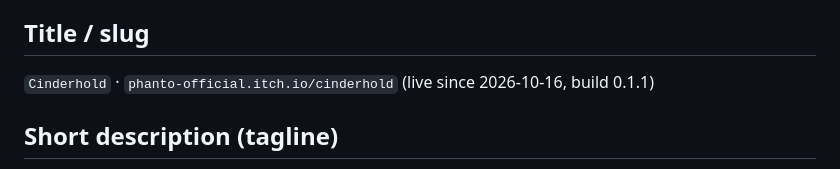
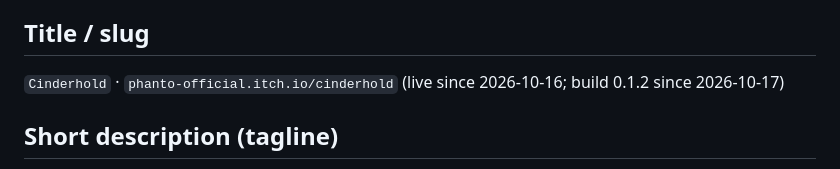
Before and after one commit to phanto17/phanto17.github.io, a Markdown page: docs/itch/cinderhold.md, the part around the change. GitHub-like rendering.

Commit message:
Cinderhold 0.1.2 live on itch.io (pixel UI font)
Co-Authored-By: Claude Opus 5.5 <noreply@anthropic.com>

```diff
--- a/docs/itch/cinderhold.md
+++ b/docs/itch/cinderhold.md
@@ -13,7 +13,7 @@ autostart off, SharedArrayBuffer off, theme colours from the Prism system). Diff
 
 ## Title / slug
 
-`Cinderhold` · `phanto-official.itch.io/cinderhold` (live since 2026-10-16, build 0.1.1)
+`Cinderhold` · `phanto-official.itch.io/cinderhold` (live since 2026-10-16; build 0.1.2 since 2026-10-17)
 
 ## Short description (tagline)
 
```
Also changed, not shown: CLAUDE.md (+1 -1 lines).
